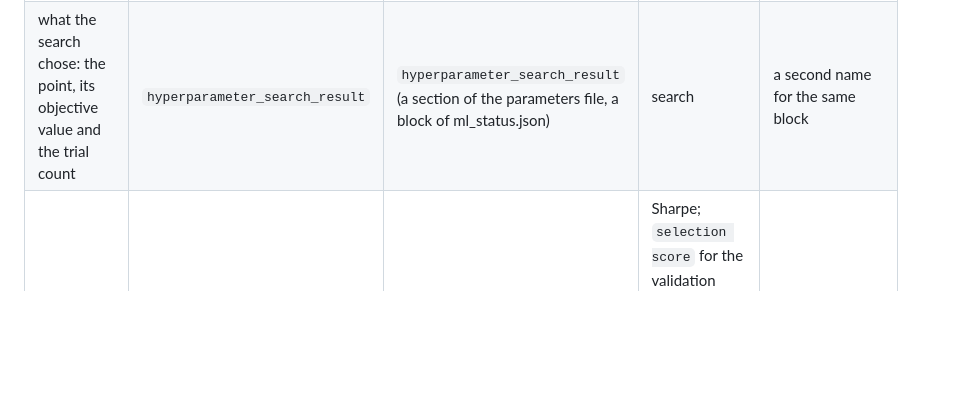
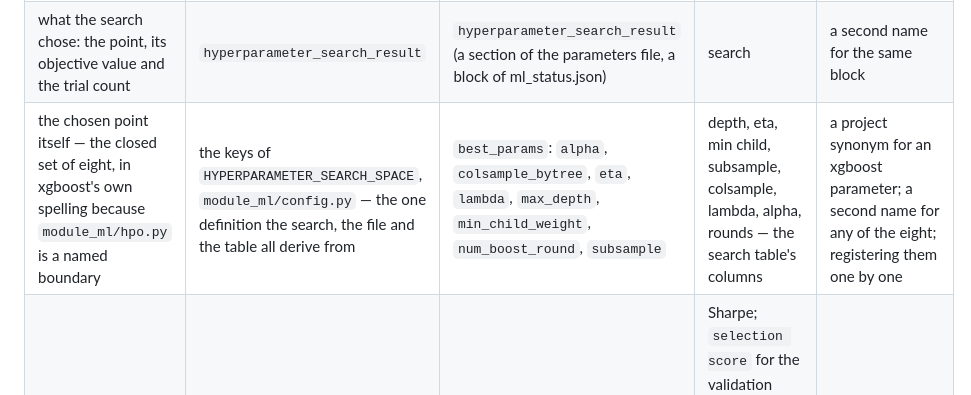
Before and after one commit to flak92/LIORA-MLOps-Portfolio, a Markdown page: module_skills/glossary.md, the part around the change. Drawn GitHub-style; blank space fills up the shorter version.

Commit message:
Register the eight the search publishes
best_params reached ml_status.json, the asset README and the search table with
eight names the register did not hold, against "every published key is in this
register". They are xgboost's own spelling, and hpo.py is one of the boundaries
AGENTS.md names, so inventing project names for them would be the wrong repair.
One row registers the closed set and points at HYPERPARAMETER_SEARCH_SPACE as
its one definition — eight scattered definitions would be the second copy the
register exists to prevent.

Closes #12
Co-Authored-By: Claude Opus 5 (1M context) <noreply@anthropic.com>

```diff
--- a/module_skills/glossary.md
+++ b/module_skills/glossary.md
@@ -117,6 +117,7 @@ Written by `module_data/status.py`; every alias a scan publishes is the key it b
 | the search for model hyper-parameters, and the stage that runs it | HPO — `module_ml/hpo.py`, `make ml-hpo` | `hyperparameter_search_result` | search | tuning, optimisation, autoML; `HPO` spelled out mid-document after its first use |
 | the HPO objective value at the chosen point | `best_logloss` | `best_logloss` | best mean F2–F4 log-loss (`best LL` in the search table) | best_value, score |
 | what the search chose: the point, its objective value and the trial count | `hyperparameter_search_result` | `hyperparameter_search_result` (a section of the parameters file, a block of ml_status.json) | search | a second name for the same block |
+| the chosen point itself — the closed set of eight, in xgboost's own spelling because `module_ml/hpo.py` is a named boundary | the keys of `HYPERPARAMETER_SEARCH_SPACE`, `module_ml/config.py` — the one definition the search, the file and the table all derive from | `best_params`: `alpha`, `colsample_bytree`, `eta`, `lambda`, `max_depth`, `min_child_weight`, `num_boost_round`, `subsample` | depth, eta, min child, subsample, colsample, lambda, alpha, rounds — the search table's columns | a project synonym for an xgboost parameter; a second name for any of the eight; registering them one by one |
 | annualised Sharpe of the 15m equity path | `sharpe` | `sharpe`, `selection_score_mean_sharpe` | Sharpe; `selection score` for the validation mean, and `degradation` for holdout Sharpe minus the selection score — presentation arithmetic | return/risk |
 | maximum drawdown of the 1m equity path | `max_drawdown` | `max_drawdown` | maxDD | DD |
 | share of the fold spent in a position | `exposure` | `exposure` | exposure | utilisation |
```
